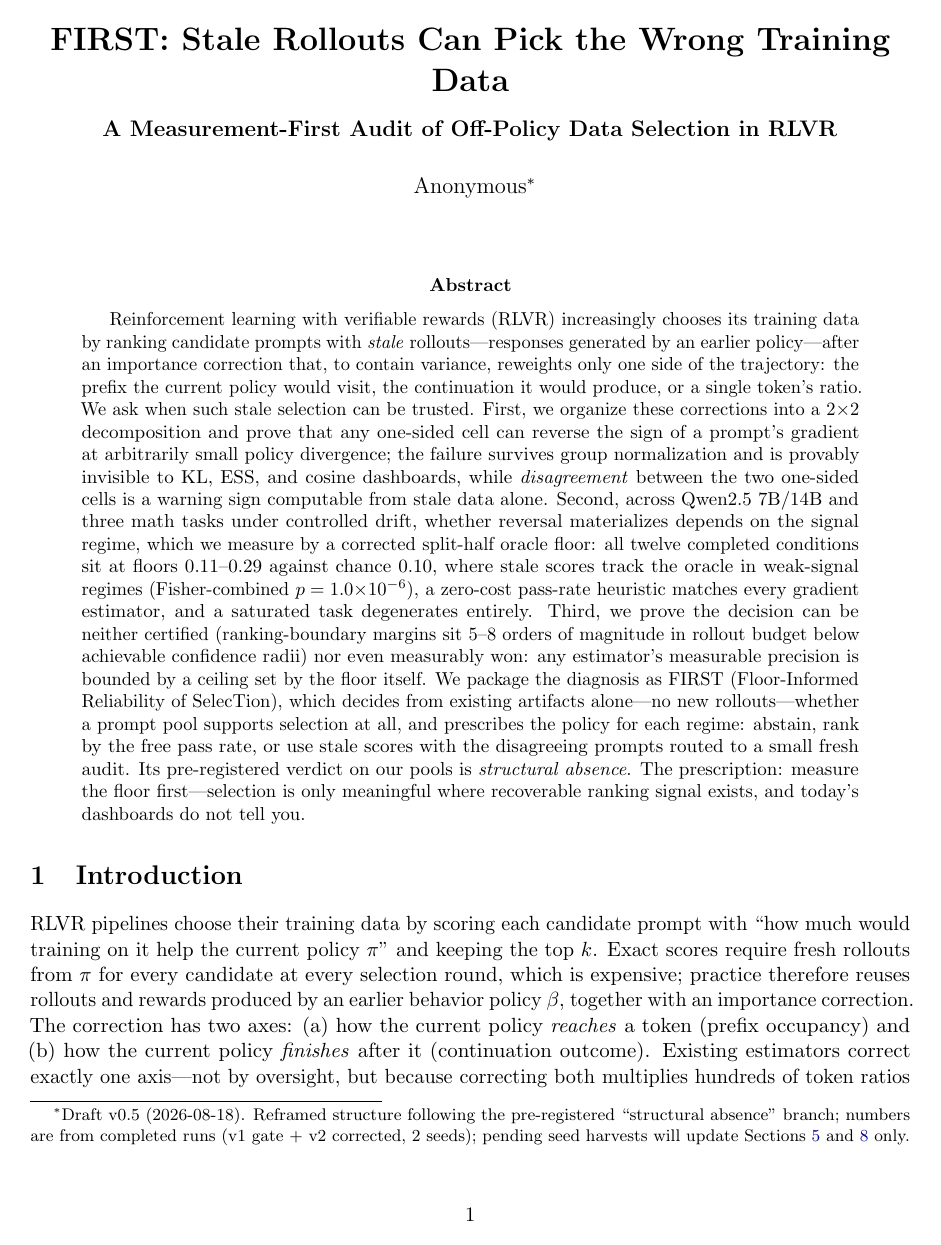
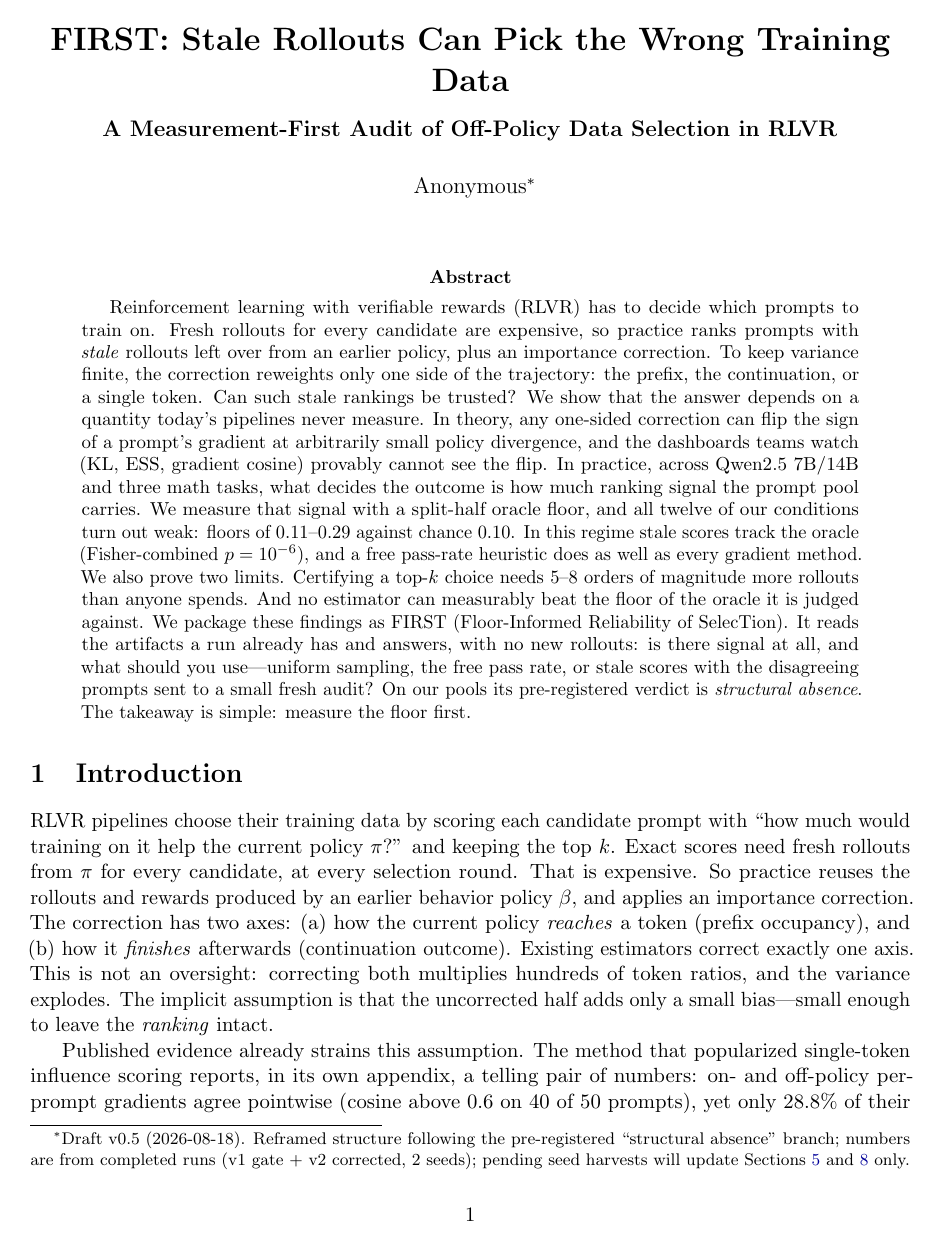
Before and after one commit to 33modeling/offpolicy-misranking, a LaTeX paper (paper/main.tex): page 1 of 15. Compiled offline with pdfLaTeX.

Commit message:
가독성 패스 — 초록·서론·기여목록·프로토콜·§6 도입을 단문 서술형으로 재작성, Realization map→Regime map(자작어 정리, Possibility/Impossibility는 문헌 표준이라 유지)

```diff
--- a/paper/main.tex
+++ b/paper/main.tex
@@ -35,51 +35,51 @@ Sections~\ref{sec:map} and \ref{sec:diagnosis} only.}}
 \maketitle
 
 \begin{abstract}
-Reinforcement learning with verifiable rewards (RLVR) increasingly chooses its
-training data by ranking candidate prompts with \emph{stale}
-rollouts---responses generated by an earlier policy---after an importance
-correction that, to contain variance, reweights only one side of the
-trajectory: the prefix the current policy would visit, the continuation it
-would produce, or a single token's ratio. We ask when such stale selection can
-be trusted. First, we organize these corrections into a $2{\times}2$
-decomposition and prove that any one-sided cell can reverse the sign of a
-prompt's gradient at arbitrarily small policy divergence; the failure survives
-group normalization and is provably invisible to KL, ESS, and cosine
-dashboards, while \emph{disagreement} between the two one-sided cells is a
-warning sign computable from stale data alone. Second, across Qwen2.5 7B/14B
-and three math tasks under controlled drift, whether reversal materializes
-depends on the signal regime, which we measure by a corrected split-half
-oracle floor: all twelve completed conditions sit at floors $0.11$--$0.29$
-against chance $0.10$, where stale scores track the oracle in weak-signal
-regimes (Fisher-combined $p=1.0{\times}10^{-6}$), a zero-cost pass-rate
-heuristic matches every gradient estimator, and a saturated task degenerates
-entirely. Third, we prove the decision can be neither certified
-(ranking-boundary margins sit 5--8 orders of magnitude in rollout budget below
-achievable confidence radii) nor even measurably won: any estimator's
-measurable precision is bounded by a ceiling set by the floor itself. We
-package the diagnosis as FIRST (Floor-Informed Reliability of SelecTion),
-which decides from existing artifacts alone---no new rollouts---whether a
-prompt pool supports selection at all, and prescribes the policy for each
-regime: abstain, rank by the free pass rate, or use stale scores with the
-disagreeing prompts routed to a small fresh audit. Its pre-registered verdict
-on our pools is \emph{structural absence}. The prescription: measure the floor first---%
-selection is only meaningful where recoverable ranking signal exists, and
-today's dashboards do not tell you.
+Reinforcement learning with verifiable rewards (RLVR) has to decide which
+prompts to train on. Fresh rollouts for every candidate are expensive, so
+practice ranks prompts with \emph{stale} rollouts left over from an earlier
+policy, plus an importance correction. To keep variance finite, the
+correction reweights only one side of the trajectory: the prefix, the
+continuation, or a single token. Can such stale rankings be trusted? We show
+that the answer depends on a quantity today's pipelines never measure. In
+theory, any one-sided correction can flip the sign of a prompt's gradient at
+arbitrarily small policy divergence, and the dashboards teams watch (KL, ESS,
+gradient cosine) provably cannot see the flip. In practice, across Qwen2.5
+7B/14B and three math tasks, what decides the outcome is how much ranking
+signal the prompt pool carries. We measure that signal with a split-half
+oracle floor, and all twelve of our conditions turn out weak: floors of
+$0.11$--$0.29$ against chance $0.10$. In this regime stale scores track the
+oracle (Fisher-combined $p=10^{-6}$), and a free pass-rate heuristic does as
+well as every gradient method. We also prove two limits. Certifying a
+top-$k$ choice needs 5--8 orders of magnitude more rollouts than anyone
+spends. And no estimator can measurably beat the floor of the oracle it is
+judged against. We package these findings as FIRST (Floor-Informed
+Reliability of SelecTion). It reads the artifacts a run already has and
+answers, with no new rollouts: is there signal at all, and what should you
+use---uniform sampling, the free pass rate, or stale scores with the
+disagreeing prompts sent to a small fresh audit? On our pools its
+pre-registered verdict is \emph{structural absence}. The takeaway is simple:
+measure the floor first.
 \end{abstract}
 
 \section{Introduction}
 \label{sec:intro}
 
 RLVR pipelines choose their training data by scoring each candidate prompt
-with ``how much would training on it help the current policy $\pi$'' and
-keeping the top $k$. Exact scores require
-fresh rollouts from $\pi$ for every candidate at every selection round, which
-is expensive; practice therefore reuses rollouts and rewards produced by an
-earlier behavior policy $\beta$, together with an importance correction. The
-correction has two axes: (a)~how the current policy \emph{reaches} a token
-(prefix occupancy) and (b)~how the current policy \emph{finishes} after it
-(continuation outcome). Existing estimators correct exactly one axis---not by
-oversight, but because correcting both multiplies hundreds of token ratios and
-explodes the variance. The implicit assumption behind this truncation is that the
-remaining half induces a small bias that roughly preserves \emph{ranking}.
+with ``how much would training on it help the current policy $\pi$?'' and
+keeping the top $k$. Exact scores need fresh rollouts from $\pi$ for every
+candidate, at every selection round. That is expensive. So practice reuses
+the rollouts and rewards produced by an earlier behavior policy $\beta$, and
+applies an importance correction. The correction has two axes: (a)~how the
+current policy \emph{reaches} a token (prefix occupancy), and (b)~how it
+\emph{finishes} afterwards (continuation outcome). Existing estimators
+correct exactly one axis. This is not an oversight: correcting both
+multiplies hundreds of token ratios, and the variance explodes. The implicit
+assumption is that the uncorrected half adds only a small bias---small
+enough to leave the \emph{ranking} intact.
 
+Published evidence already strains this assumption. The method that
+popularized single-token influence scoring reports, in its own appendix, a
+telling pair of numbers: on- and off-policy per-prompt gradients agree
+pointwise (cosine above $0.6$ on 40 of 50 prompts), yet only $28.8\%$ of
+their top-$10\%$ neighborhood structure survives~\citep{cropi}. We treat this
```
Also changed, not shown: paper/main.pdf, paper/main.tex (113 more changed lines).
